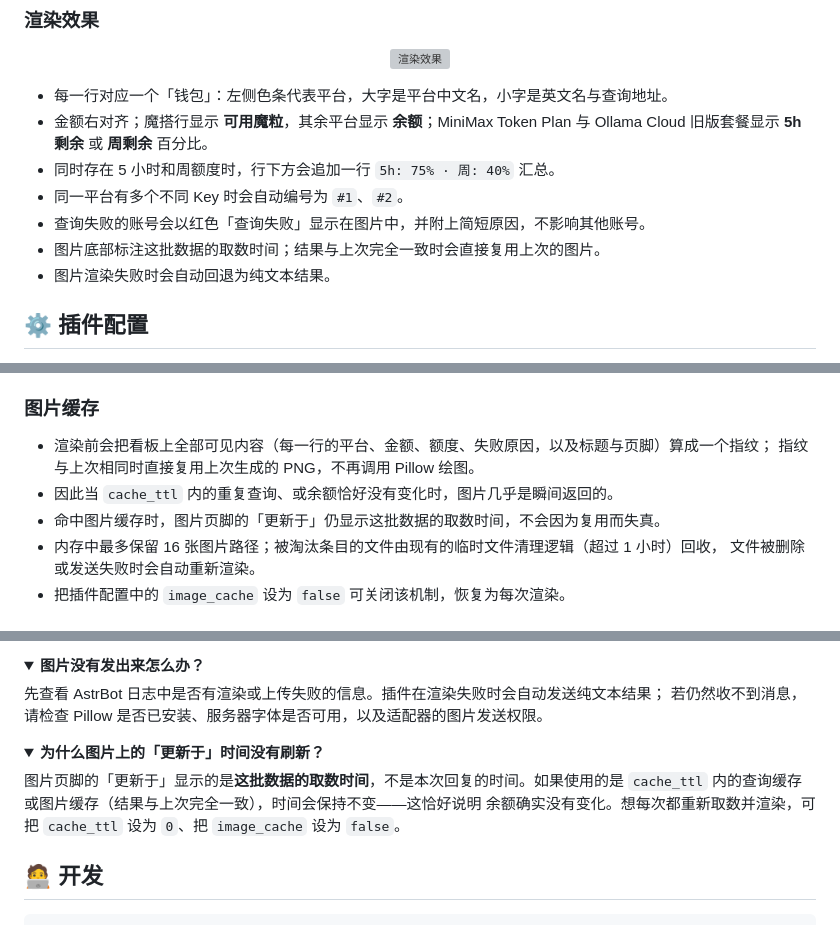
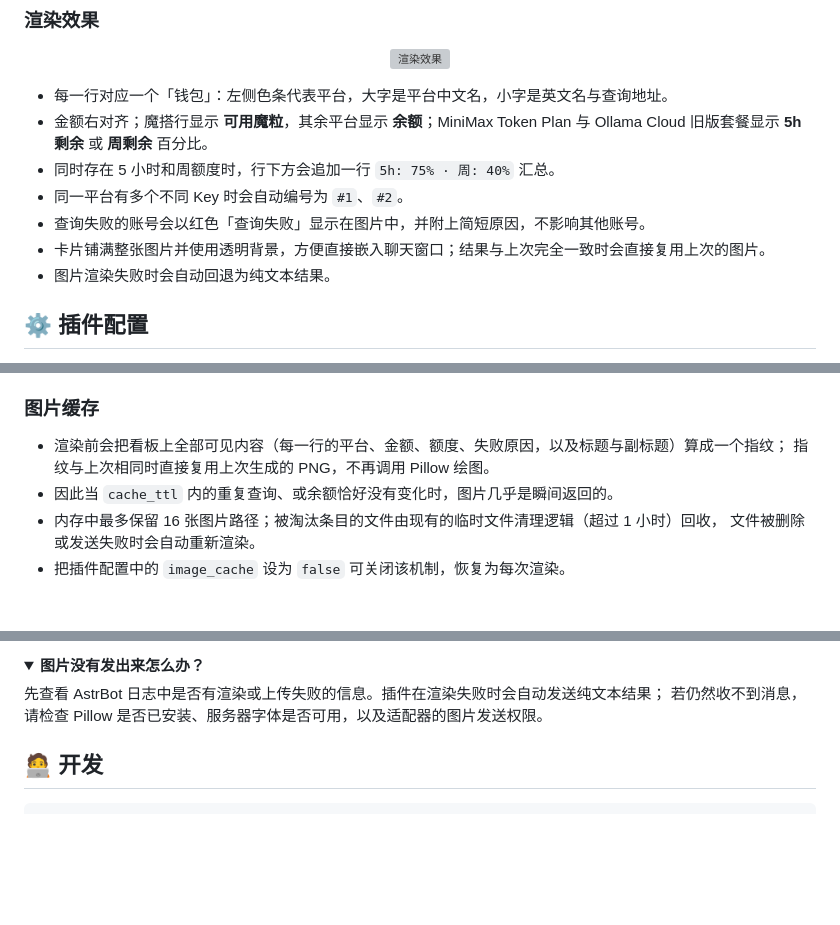
Before and after one commit to HoshimiSenya/astrbot_plugin_balance_board, a Markdown page: README.md, 3 parts joined by grey strips. GitHub-like rendering; folded sections open; blank space fills up the shorter version; grey boxes are pictures that could not be loaded.

````diff
--- a/README.md
+++ b/README.md
@@ -137,7 +137,7 @@ AstrBot 默认命令前缀是 `/`，如果你修改过唤醒前缀，请以实
 - 同时存在 5 小时和周额度时，行下方会追加一行 `5h: 75% · 周: 40%` 汇总。
 - 同一平台有多个不同 Key 时会自动编号为 `#1`、`#2`。
 - 查询失败的账号会以红色「查询失败」显示在图片中，并附上简短原因，不影响其他账号。
-- 图片底部标注这批数据的取数时间；结果与上次完全一致时会直接复用上次的图片。
+- 卡片铺满整张图片并使用透明背景，方便直接嵌入聊天窗口；结果与上次完全一致时会直接复用上次的图片。
 - 图片渲染失败时会自动回退为纯文本结果。
 
 ## ⚙️ 插件配置
@@ -197,10 +197,9 @@ flowchart LR
 
 ### 图片缓存
 
-- 渲染前会把看板上全部可见内容（每一行的平台、金额、额度、失败原因，以及标题与页脚）算成一个指纹；
+- 渲染前会把看板上全部可见内容（每一行的平台、金额、额度、失败原因，以及标题与副标题）算成一个指纹；
   指纹与上次相同时直接复用上次生成的 PNG，不再调用 Pillow 绘图。
 - 因此当 `cache_ttl` 内的重复查询、或余额恰好没有变化时，图片几乎是瞬间返回的。
-- 命中图片缓存时，图片页脚的「更新于」仍显示这批数据的取数时间，不会因为复用而失真。
 - 内存中最多保留 16 张图片路径；被淘汰条目的文件由现有的临时文件清理逻辑（超过 1 小时）回收，
   文件被删除或发送失败时会自动重新渲染。
 - 把插件配置中的 `image_cache` 设为 `false` 可关闭该机制，恢复为每次渲染。
@@ -286,15 +285,6 @@ Key 是否相同；如果确实使用同一个 Key，它们本来就对应同一
 若仍然收不到消息，请检查 Pillow 是否已安装、服务器字体是否可用，以及适配器的图片发送权限。
 </details>
 
-<details>
-<summary><b>为什么图片上的「更新于」时间没有刷新？</b></summary>
-
-图片页脚的「更新于」显示的是**这批数据的取数时间**，不是本次回复的时间。如果使用的是
-`cache_ttl` 内的查询缓存或图片缓存（结果与上次完全一致），时间会保持不变——这恰好说明
-余额确实没有变化。想每次都重新取数并渲染，可把 `cache_ttl` 设为 `0`、把 `image_cache`
-设为 `false`。
-</details>
-
 ## 🧑‍💻 开发
 
 ```bash
````
Also changed, not shown: CHANGELOG.md (+7 -0 lines), CONTRIBUTING.md (+1 -1 lines), docs/preview.png, 4 other files.
